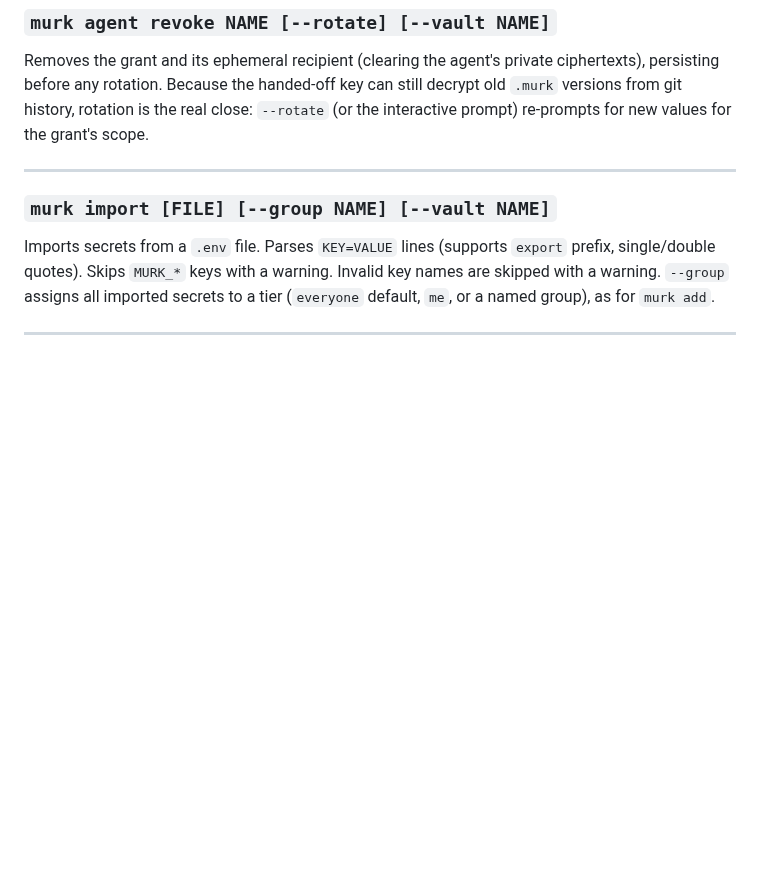
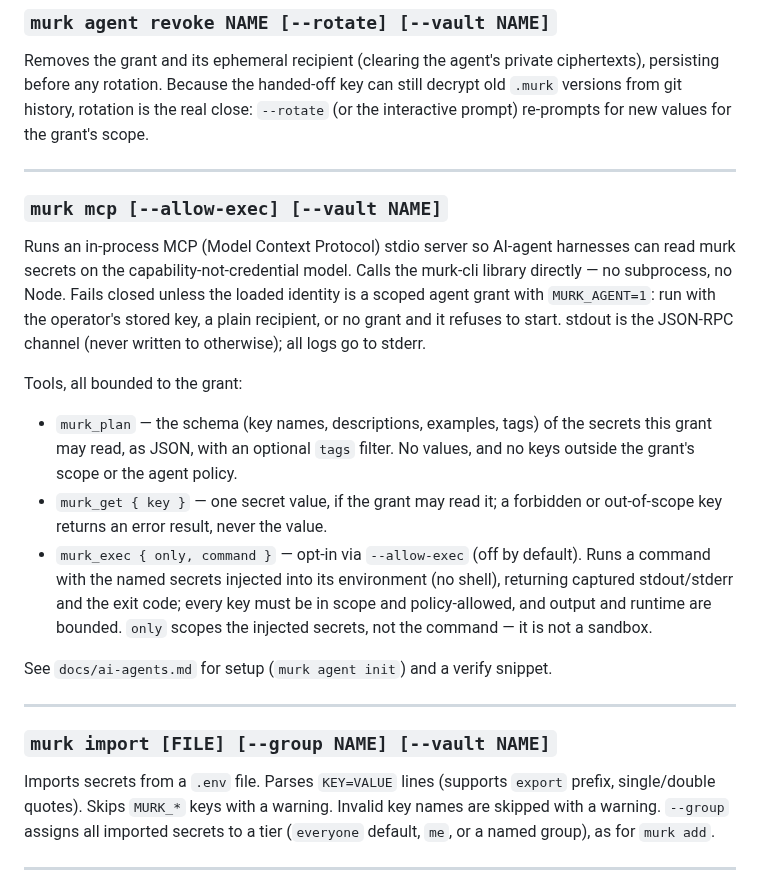
Before and after one commit to iicky/murk, a Markdown page: SPEC.md, the part around the change. Drawn GitHub-style; blank space fills up the shorter version.

```diff
--- a/SPEC.md
+++ b/SPEC.md
@@ -383,6 +383,20 @@ Removes the grant and its ephemeral recipient (clearing the agent's private ciph
 
 ---
 
+### `murk mcp [--allow-exec] [--vault NAME]`
+
+Runs an in-process MCP (Model Context Protocol) stdio server so AI-agent harnesses can read murk secrets on the capability-not-credential model. Calls the murk-cli library directly — no subprocess, no Node. Fails closed unless the loaded identity is a scoped agent grant with `MURK_AGENT=1`: run with the operator's stored key, a plain recipient, or no grant and it refuses to start. stdout is the JSON-RPC channel (never written to otherwise); all logs go to stderr.
+
+Tools, all bounded to the grant:
+
+- `murk_plan` — the schema (key names, descriptions, examples, tags) of the secrets this grant may read, as JSON, with an optional `tags` filter. No values, and no keys outside the grant's scope or the agent policy.
+- `murk_get { key }` — one secret value, if the grant may read it; a forbidden or out-of-scope key returns an error result, never the value.
+- `murk_exec { only, command }` — opt-in via `--allow-exec` (off by default). Runs a command with the named secrets injected into its environment (no shell), returning captured stdout/stderr and the exit code; every key must be in scope and policy-allowed, and output and runtime are bounded. `only` scopes the injected secrets, not the command — it is not a sandbox.
+
+See `docs/ai-agents.md` for setup (`murk agent init`) and a verify snippet.
+
+---
+
 ### `murk import [FILE] [--group NAME] [--vault NAME]`
 
 Imports secrets from a `.env` file. Parses `KEY=VALUE` lines (supports `export` prefix, single/double quotes). Skips `MURK_*` keys with a warning. Invalid key names are skipped with a warning. `--group` assigns all imported secrets to a tier (`everyone` default, `me`, or a named group), as for `murk add`.
```
Also changed, not shown: README.md (+1 -0 lines), THREAT_MODEL.md (+2 -0 lines).
